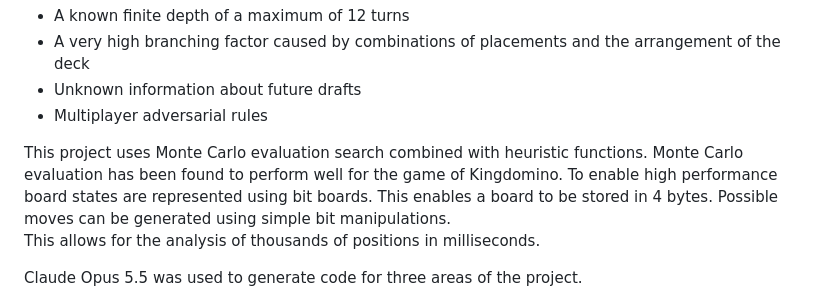
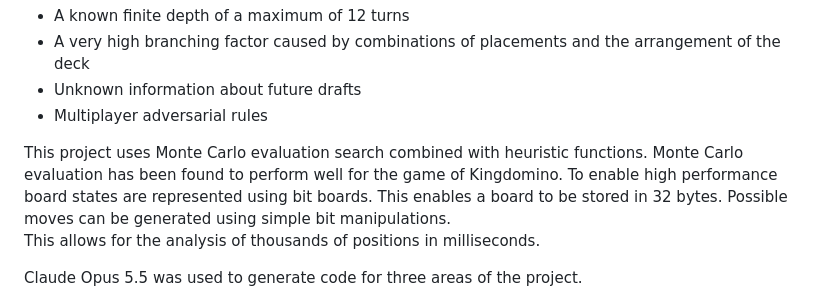
Before and after one commit to ChaseHBehrens/Kingdomino_AI, a Markdown page: README.md, the part around the change. GitHub-like rendering.

Commit message:
Fix byte size description for board storage
Corrected the byte size for board storage from 4 bytes to 32 bytes.

```diff
--- a/README.md
+++ b/README.md
@@ -31,7 +31,7 @@ There are several aspects of this game that make it an interesting problem.
 This project uses Monte Carlo evaluation search combined with heuristic functions.
 Monte Carlo evaluation has been found to perform well for the game of Kingdomino.
 To enable high performance board states are represented using bit boards.
-This enables a board to be stored in 4 bytes. Possible moves can be generated using simple bit manipulations.
+This enables a board to be stored in 32 bytes. Possible moves can be generated using simple bit manipulations.
 This allows for the analysis of thousands of positions in milliseconds.
 
 Claude Opus 5.5 was used to generate code for three areas of the project.
```
